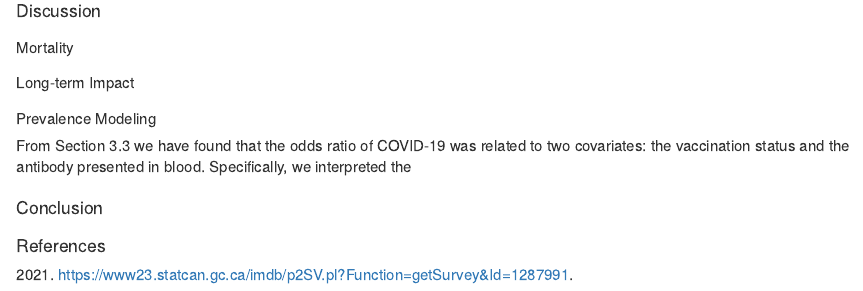
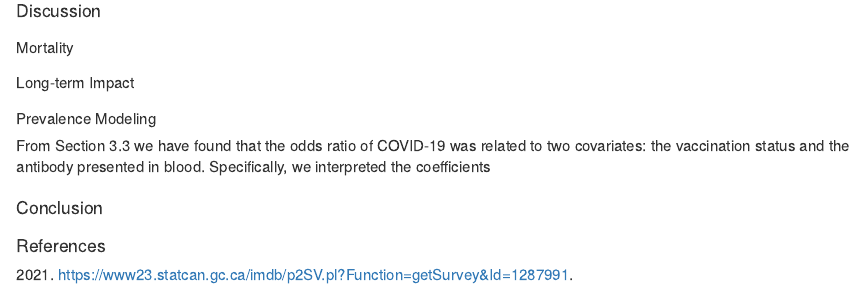
Before and after one commit to TLdgh/Categorical_Assign2, an R Markdown document (Categorical_Assign2.Rmd): the page in a window 1100 px wide, from 2580 px down. Rendered offline with R 4.5, knitr and Pandoc, with nearby package versions; some code elsewhere in the file could not run offline.

Commit message:
minor change

```diff
--- a/Categorical_Assign2.Rmd
+++ b/Categorical_Assign2.Rmd
@@ -185,7 +185,7 @@ It was not surprising to see that
 
 ## Prevalence Modeling
 
-From Section 3.3 we have found that the odds ratio of COVID-19 was related to two covariates: the vaccination status and the antibody presented in blood. Specifically, we interpreted the
+From Section 3.3 we have found that the odds ratio of COVID-19 was related to two covariates: the vaccination status and the antibody presented in blood. Specifically, we interpreted the coefficients
 
 # Conclusion
 
```
Also changed, not shown: 1 other file.
